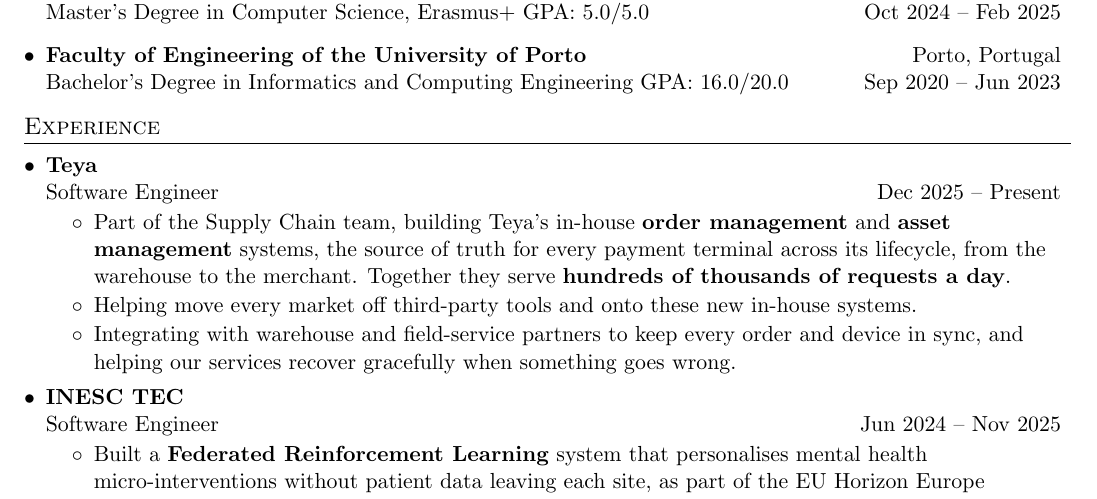
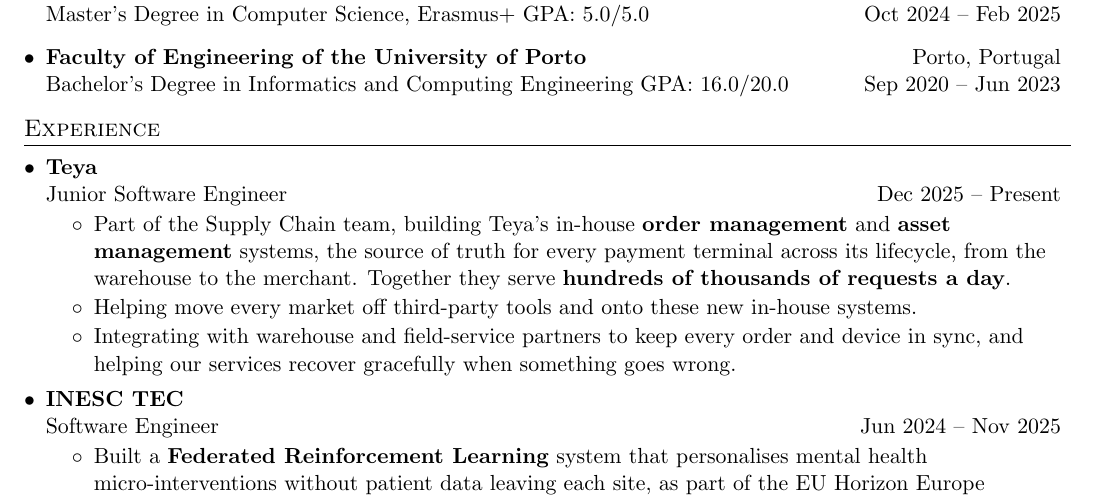
Before and after one commit to oliveira002/portfolio, a LaTeX CV (cv/cv.tex): part of the page, cut so that both start at the same text. Compiled offline with pdfLaTeX.

Commit message:
content: set Teya role to Junior Software Engineer

```diff
--- a/cv/cv.tex
+++ b/cv/cv.tex
@@ -124,7 +124,7 @@
 
     \resumeSubheading
       {Teya}{}
-      {Software Engineer}{Dec 2025 -- Present}
+      {Junior Software Engineer}{Dec 2025 -- Present}
       \resumeItemListStart
         \resumeItem{}
           {Part of the Supply Chain team, building Teya's in-house \textbf{order management} and \textbf{asset management} systems, the source of truth for every payment terminal across its lifecycle, from the warehouse to the merchant. Together they serve \textbf{hundreds of thousands of requests a day}.}
```
Also changed, not shown: 1 other file.
